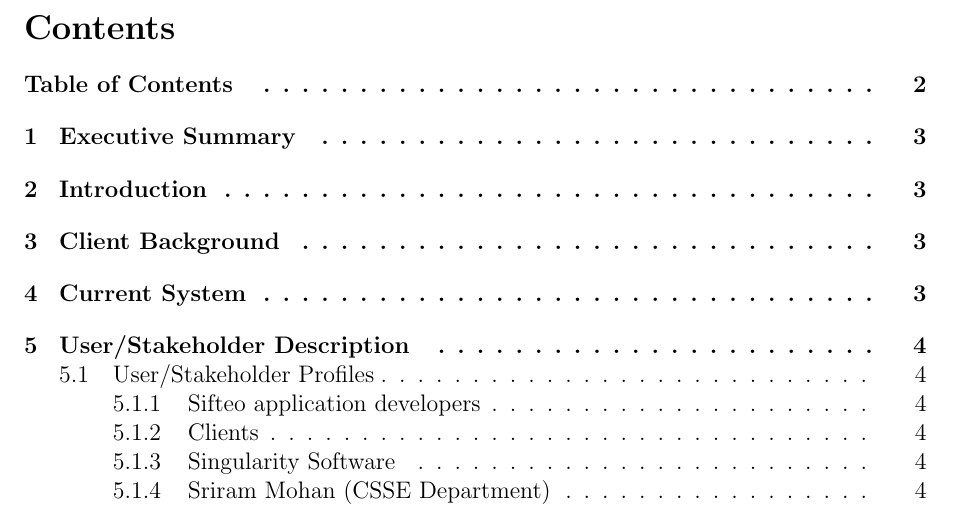
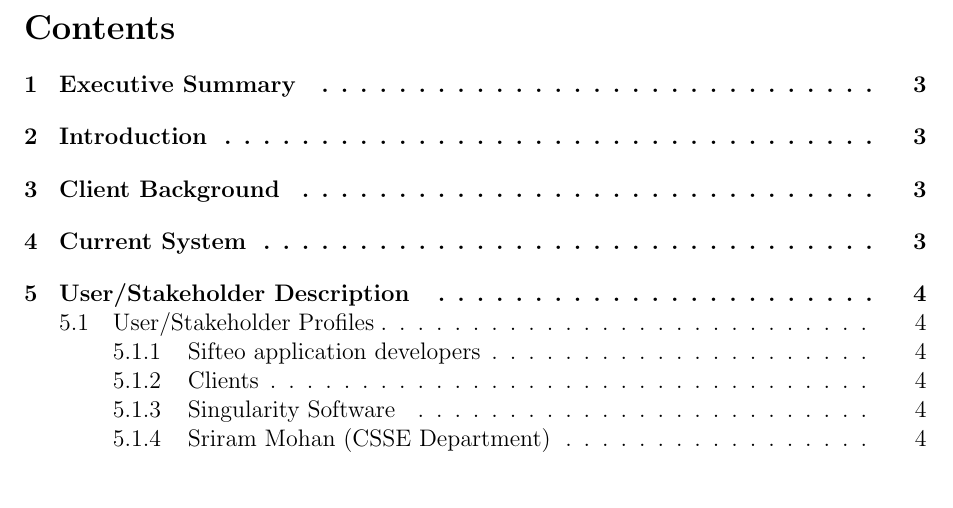
Before and after one commit to infin8x/Siftables-Emulator, a LaTeX document (docs/m1.tex): part of page 2 of 12, cut so that both start at the same text, the shorter picture padded with empty space. Compiled offline with pdfLaTeX.

Commit message:
Remove ToC from ToC

```diff
--- a/docs/m1.tex
+++ b/docs/m1.tex
@@ -59,7 +59,6 @@
 
 \clearpage
 
-\addcontentsline{toc}{section}{Table of Contents}
 \tableofcontents
 
 \clearpage
```
Also changed, not shown: docs/pdfs/m1.pdf.
